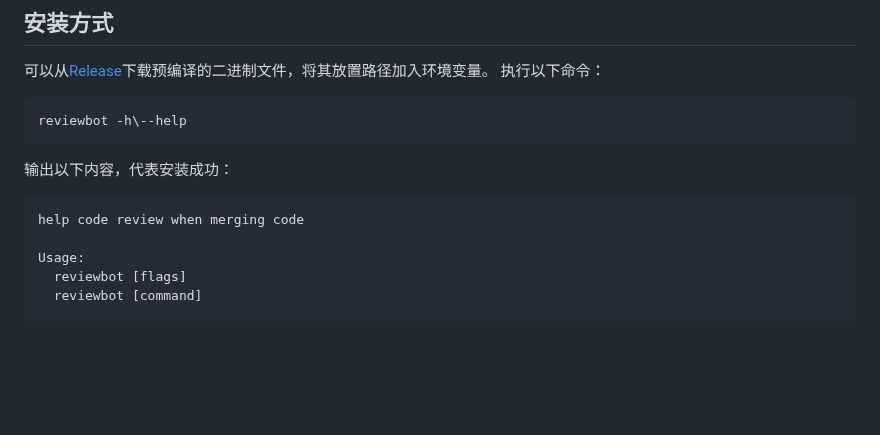
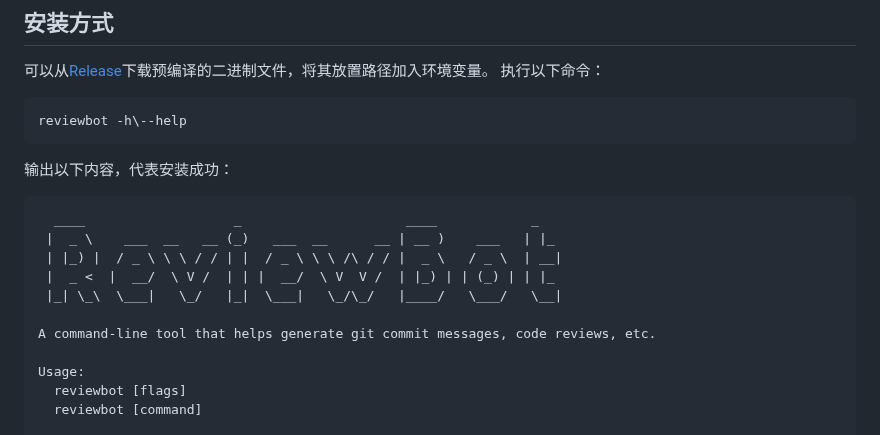
Before and after one commit to loveRyujin/ReviewBot, a Markdown page: README.md, the part around one of its changes. GitHub-like rendering; blank space fills up the shorter version.

````diff
--- a/README.md
+++ b/README.md
@@ -13,7 +13,13 @@ reviewbot -h\--help
 
 输出以下内容，代表安装成功：
 ```
-help code review when merging code
+  ____                   _                     ____            _
+ |  _ \    ___  __   __ (_)   ___  __      __ | __ )    ___   | |_
+ | |_) |  / _ \ \ \ / / | |  / _ \ \ \ /\ / / |  _ \   / _ \  | __|
+ |  _ <  |  __/  \ V /  | | |  __/  \ V  V /  | |_) | | (_) | | |_
+ |_| \_\  \___|   \_/   |_|  \___|   \_/\_/   |____/   \___/   \__|
+
+A command-line tool that helps generate git commit messages, code reviews, etc.
 
 Usage:
   reviewbot [flags]
````
Also changed, not shown: other parts of README.md (+2 -1 lines), images/init.gif (deleted), images/reviewbot.gif (added), images/reviewbot_init.gif (added), 1 other file.
